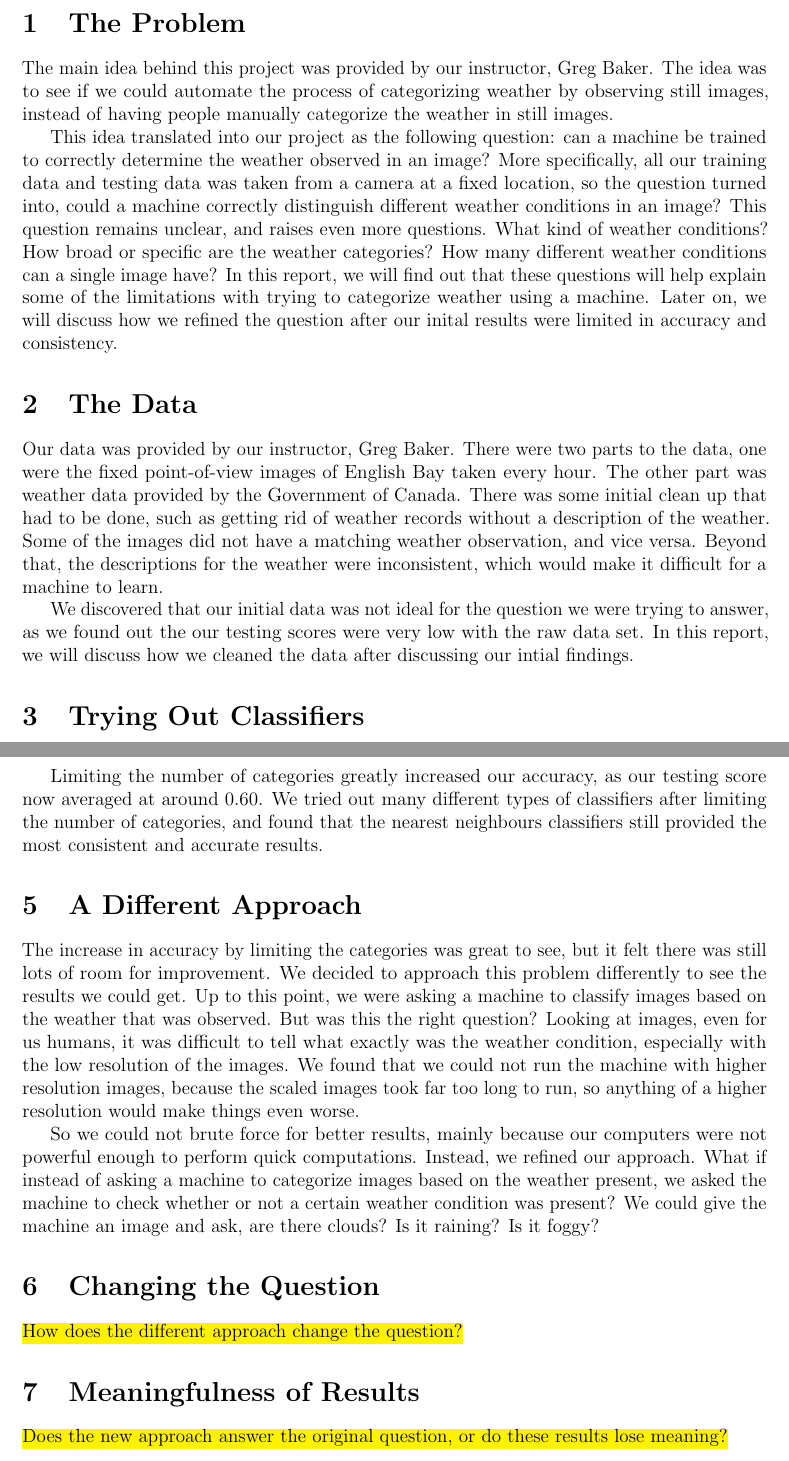
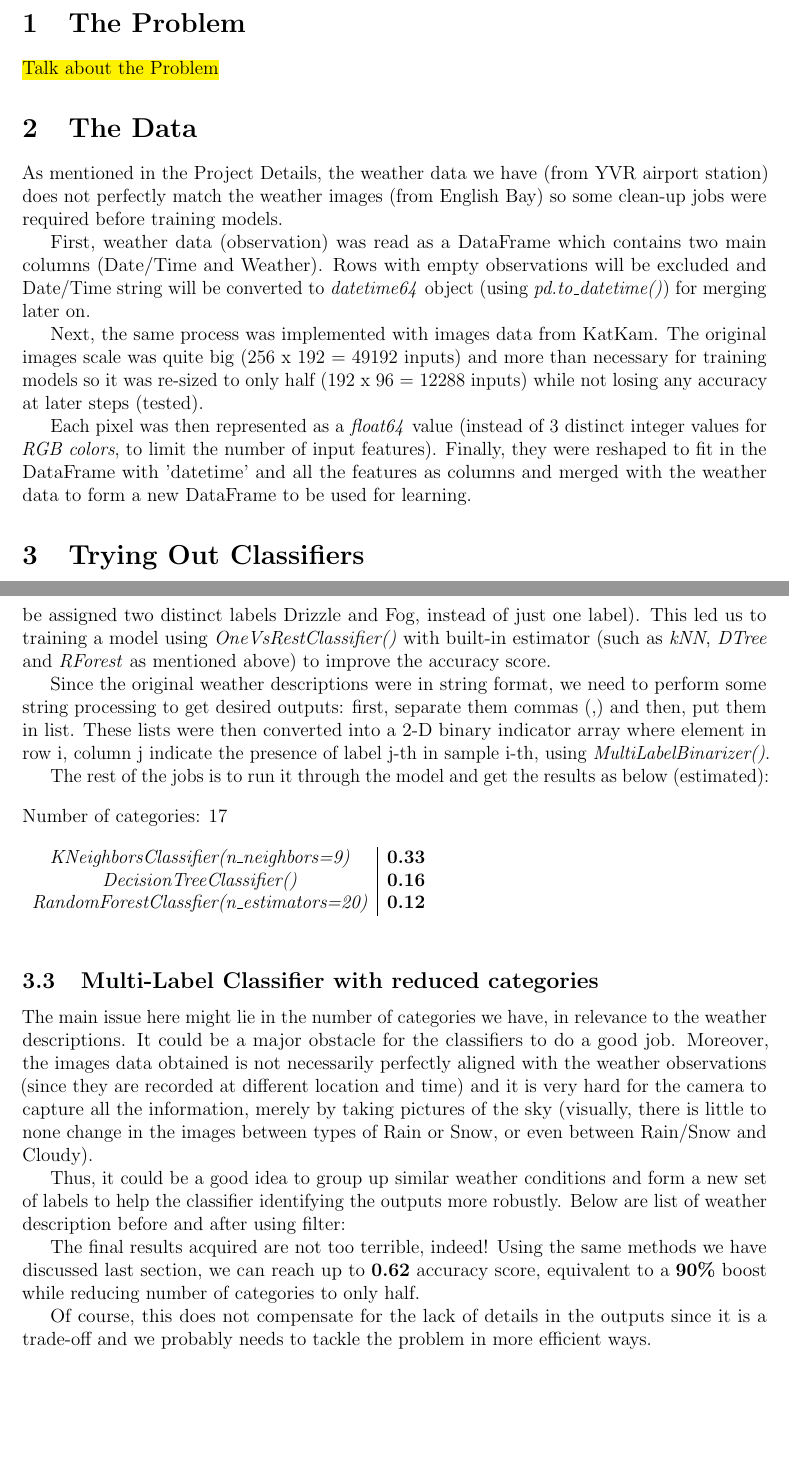
Before and after one commit to dpnguyen94/CMPT318Project, a LaTeX document (report/document.tex): two parts of pages 2 and 3 of 3 before the commit and two parts of pages 2 and 3 of 4 after it, joined at a grey line, cut so that both start at the same text, the shorter picture padded with empty space. Compiled offline with pdfLaTeX.

Commit message:
Update document.tex

```diff
--- a/report/document.tex
+++ b/report/document.tex
@@ -114,15 +114,17 @@ Nguyen \textsc{Duc Phuong}
 
 \section{The Problem}
 
-The main idea behind this project was provided by our instructor, Greg Baker. The idea was to see if we could automate the process of categorizing weather by observing still images, instead of having people manually categorize the weather in still images.
-
-This idea translated into our project as the following question: can a machine be trained to correctly determine the weather observed in an image? More specifically, all our training data and testing data was taken from a camera at a fixed location, so the question turned into, could a machine correctly distinguish different weather conditions in an image? This question remains unclear, and raises even more questions. What kind of weather conditions? How broad or specific are the weather categories? How many different weather conditions can a single image have? In this report, we will find out that these questions will help explain some of the limitations with trying to categorize weather using a machine. Later on, we will discuss how we refined the question after our inital results were limited in accuracy and consistency.
+\hl{Talk about the Problem}
 
 \section{The Data}
 
-Our data was provided by our instructor, Greg Baker. There were two parts to the data, one were the fixed point-of-view images of English Bay taken every hour. The other part was weather data provided by the Government of Canada. There was some initial clean up that had to be done, such as getting rid of weather records without a description of the weather. Some of the images did not have a matching weather observation, and vice versa. Beyond that, the descriptions for the weather were inconsistent, which would make it difficult for a machine to learn.
+As mentioned in the Project Details, the weather data we have (from YVR airport station) does not perfectly match the weather images (from English Bay) so some clean-up jobs were required before training models.
 
-We discovered that our initial data was not ideal for the question we were trying to answer, as we found out the our testing scores were very low with the raw data set. In this report, we will discuss how we cleaned the data after discussing our intial findings.
+First, weather data (observation) was read as a DataFrame which contains two main columns (Date/Time and Weather). Rows with empty observations will be excluded and Date/Time string will be converted to \textit{datetime64} object (using \textit{pd.to\_datetime()}) for merging later on.
+
+Next, the same process was implemented with images data from KatKam. The original images scale was quite big (256 x 192 = 49192 inputs) and more than necessary for training models so it was re-sized to only half (192 x 96 = 12288 inputs) while not losing any accuracy at later steps (tested).
+
+Each pixel was then represented as a \textit{float64} value (instead of 3 distinct integer values for \textit{RGB colors}, to limit the number of input features). Finally, they were reshaped to fit in the DataFrame with 'datetime' and all the features as columns and merged with the weather data to form a new DataFrame to be used for learning.
 
 \section{Trying Out Classifiers}
 
@@ -134,16 +136,27 @@ We found out one thing very quickly, the raw data set was not giving as the resu
 
-Limiting the number of categories greatly increased our accuracy, as our testing score now averaged at around 0.60. We tried out many different types of classifiers after limiting the number of categories, and found that the nearest neighbours classifiers still provided the most consistent and accurate results.
+Three approaches were used to build the model pipeline for predicting outputs: \textit{KNeighborsClassifier} (with n\_neighbors = 5, 7, 9, 11), \textit{DecisionTreeClassifier()} and \textit{RandomForestClassifier} (with n\_estimator = 10, 20, 30). Although the results were not very surprising, they all gave different accuracy scores as followed: (approximately) \textbf{0.43} for \textit{kNN}, \textbf{0.25} for \textit{DTree} and \textbf{0.18} for \textit{RForest}. In addition, \textit{PCA(250)} was used to decrease the number of dimensions in the inputs so runtime can be varied from 20 to 30 seconds, depending on parameters used.
 
-\section{A Different Approach}
+\subsection{Multi-Label Classifier}
 
-The increase in accuracy by limiting the categories was great to see, but it felt there was still lots of room for improvement. We decided to approach this problem differently to see the results we could get. Up to this point, we were asking a machine to classify images based on the weather that was observed. But was this the right question? Looking at images, even for us humans, it was difficult to tell what exactly was the weather condition, especially with the low resolution of the images. We found that we could not run the machine with higher resolution images, because the scaled images took far too long to run, so anything of a higher resolution would make things even worse.
+However, this is actually considered a multi-label classification problem where the output can (and usually) belong to more than one categories (for example: [Drizzle, Fog] must be assigned two distinct labels Drizzle and Fog, instead of just one label). This led us to training a model using \textit{OneVsRestClassifier()} with built-in estimator (such as \textit{kNN}, \textit{DTree} and \textit{RForest} as mentioned above) to improve the accuracy score.
 
-So we could not brute force for better results, mainly because our computers were not powerful enough to perform quick computations. Instead, we refined our approach. What if instead of asking a machine to categorize images based on the weather present, we asked the machine to check whether or not a certain weather condition was present? We could give the machine an image and ask, are there clouds? Is it raining? Is it foggy?
+Since the original weather descriptions were in string format, we need to perform some string processing to get desired outputs: first, separate them commas (,) and then, put them in list. These lists were then converted into a 2-D binary indicator array where element in row i, column j indicate the presence of label j-th in sample i-th, using \textit{MultiLabelBinarizer()}.
 
-\section{Changing the Question}
+The rest of the jobs is to run it through the model and get the results as below (estimated):
 
-\hl{How does the different approach change the question?}
+\begin{table} [h!]
 
-\section{Meaningfulness of Results}
+Number of categories: 17 \\
 
-\hl{Does the new approach answer the original question, or do these results lose meaning?}
+\begin{tabular}{c|c}
+    \textit{KNeighborsClassifier(n\_neighbors=9)} & \textbf{0.33} \\
+    \textit{DecisionTreeClassifier()} & \textbf{0.16} \\
+    \textit{RandomForestClassfier(n\_estimators=20)} & \textbf{0.12}
+\end{tabular}
+
+\end{table}
+
+\subsection{Multi-Label Classifier with reduced categories}
+The main issue here might lie in the number of categories we have, in relevance to the weather descriptions. It could be a major obstacle for the classifiers to do a good job. Moreover, the images data obtained is not necessarily perfectly aligned with the weather observations (since they are recorded at different location and time) and it is very hard for the camera to capture all the information, merely by taking pictures of the sky (visually, there is little to none change in the images between types of Rain or Snow, or even between Rain/Snow and Cloudy).
+
+Thus, it could be a good idea to group up similar weather conditions and form a new set of labels to help the classifier identifying the outputs more robustly. Below are list of weather description before and after using filter:
@@ -149,0 +190 @@ So we could not brute force for better results, mainly because our computers wer
+The final results acquired are not too terrible, indeed! Using the same methods we have discussed last section, we can reach up to \textbf{0.62} accuracy score, equivalent to a \textbf{90\%} boost while reducing number of categories to only half.
@@ -150,2 +202,5 @@ So we could not brute force for better results, mainly because our computers wer
+\end{table}
+
+Of course, this does not compensate for the lack of details in the outputs since it is a trade-off and we probably needs to tackle the problem in more efficient ways.
 
 \end{document}
```
Also changed, not shown: report/document.tex (48 more changed lines).
